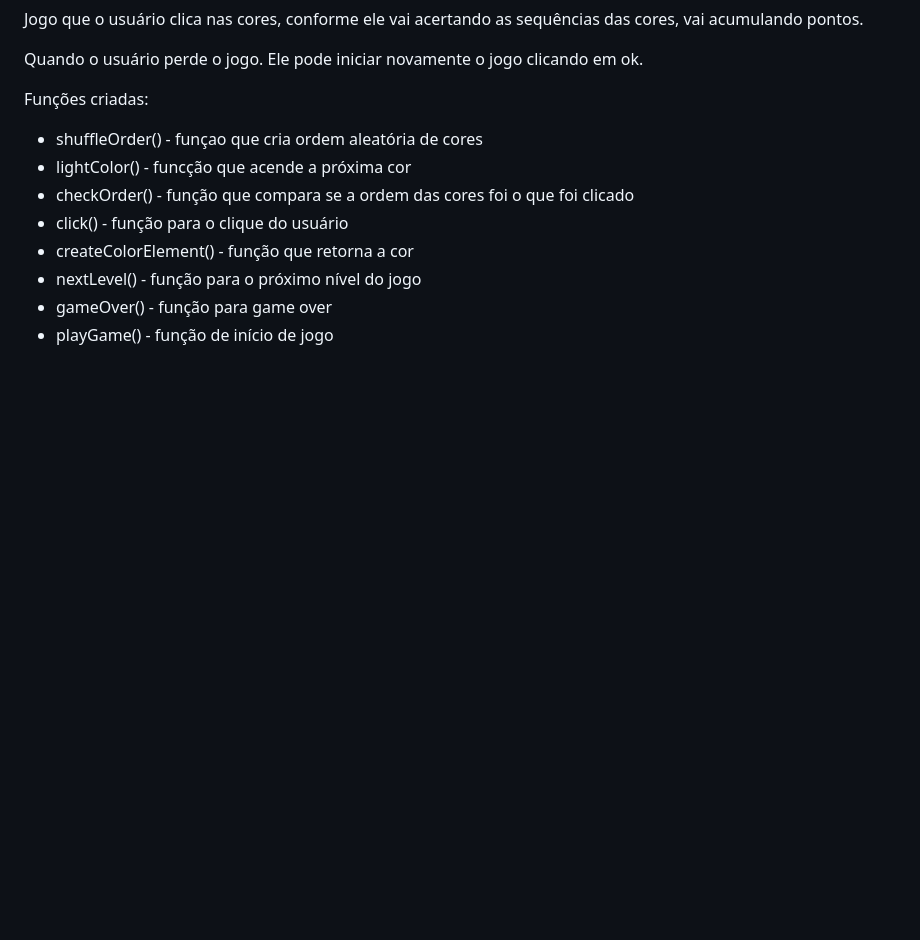
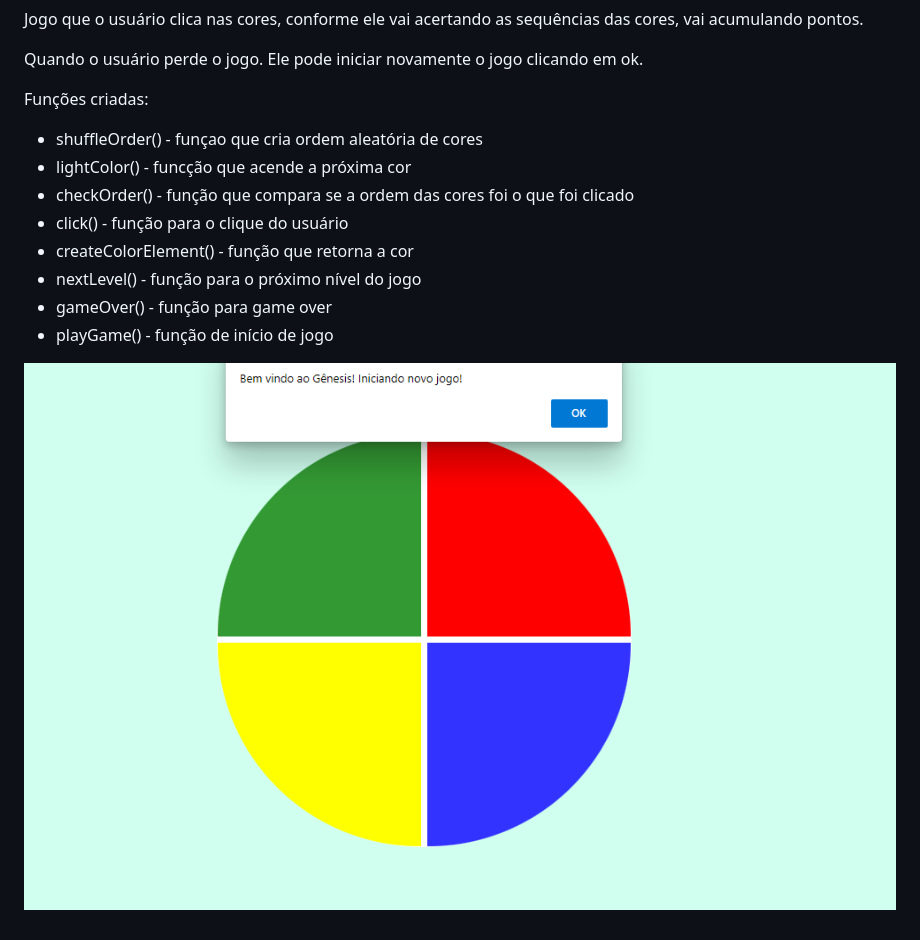
Before and after one commit to celinatakeda/jogos, a Markdown page: genius/README.md, the part around the change. GitHub-like rendering; pictures changed too: genius/.github/genius.png (added); blank space fills up the shorter version.

```diff
--- a/genius/README.md
+++ b/genius/README.md
@@ -14,3 +14,7 @@ Funções criadas:
   - nextLevel() - função para o próximo nível do jogo
   - gameOver() - função para game over
   - playGame() - função de início de jogo
+
+ <p>
+  <img src=".github/genius.png">
+ </p>
```
